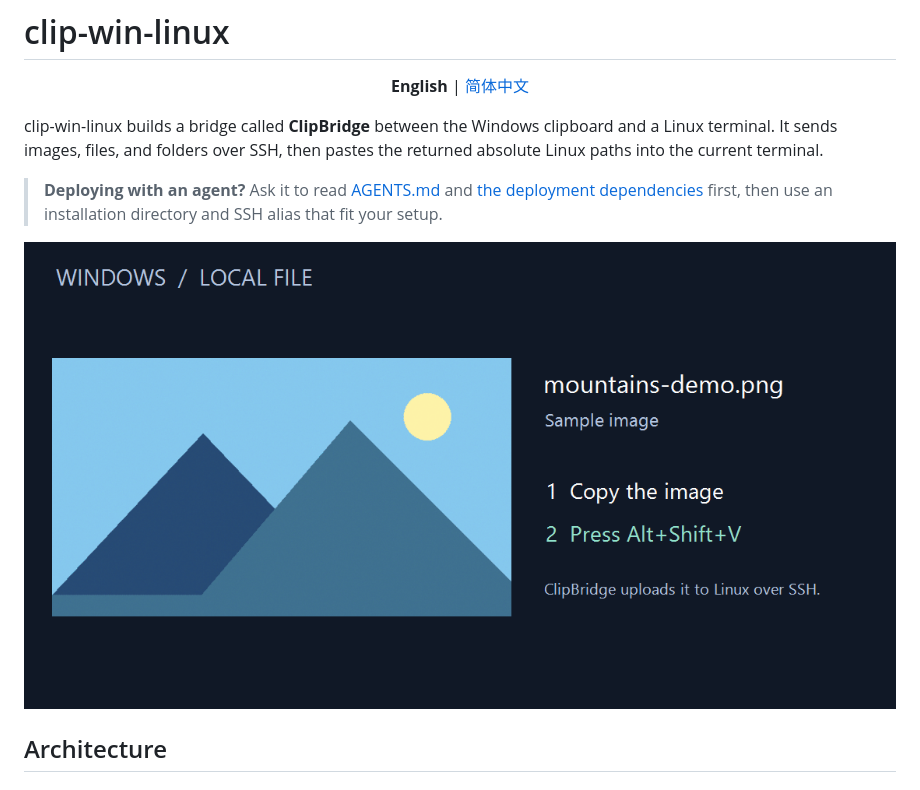
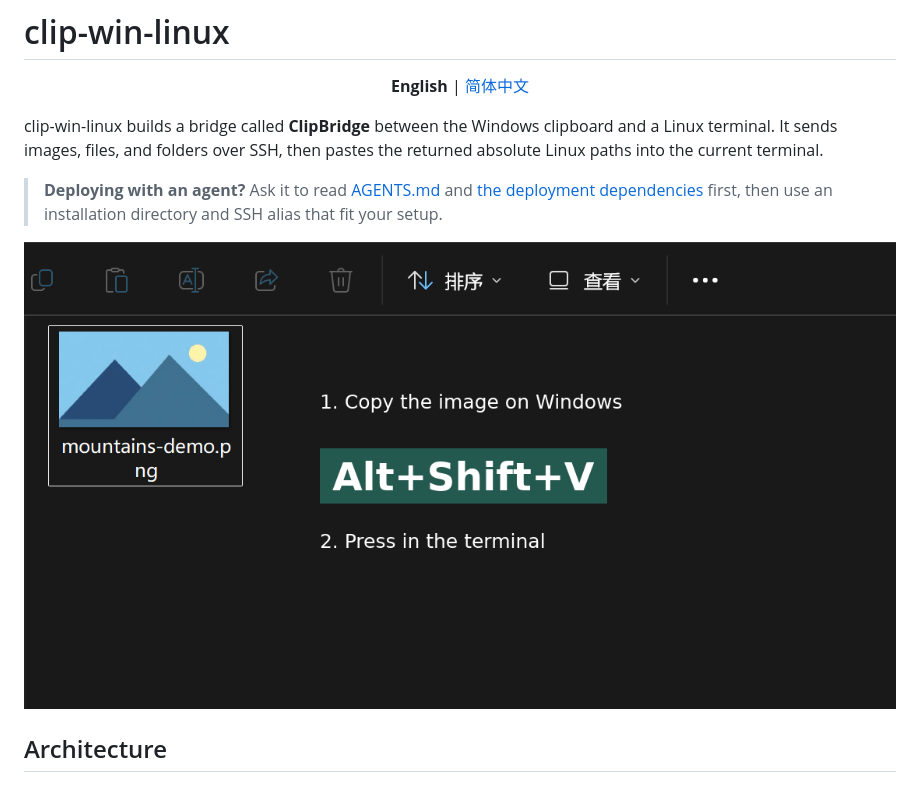
Before and after one commit to NewbieToEverything/clip-win-linux, a Markdown page: README.md, the part around the change. Drawn GitHub-style; pictures changed too: docs/clipbridge-demo.gif (deleted), docs/clipbridge-windows-demo.gif (added).

Commit message:
Show real Windows Explorer and highlight the upload shortcut

```diff
--- a/README.md
+++ b/README.md
@@ -6,7 +6,7 @@ clip-win-linux builds a bridge called **ClipBridge** between the Windows clipboa
 
 > **Deploying with an agent?** Ask it to read [AGENTS.md](AGENTS.md) and [the deployment dependencies](DEPENDENCIES.md) first, then use an installation directory and SSH alias that fit your setup.
 
-![Demo: start with a Windows image and press Alt+Shift+V, then watch a real SSH upload and an image attachment appear in remote OpenCode.](docs/clipbridge-demo.gif)
+![Demo: start with a Windows image and press Alt+Shift+V, then watch a real SSH upload and an image attachment appear in remote OpenCode.](docs/clipbridge-windows-demo.gif)
 
 ## Architecture
 
```
Also changed, not shown: README.zh.md (+1 -1 lines), skills/record-clipbridge-demo/SKILL.md (+1 -1 lines).
